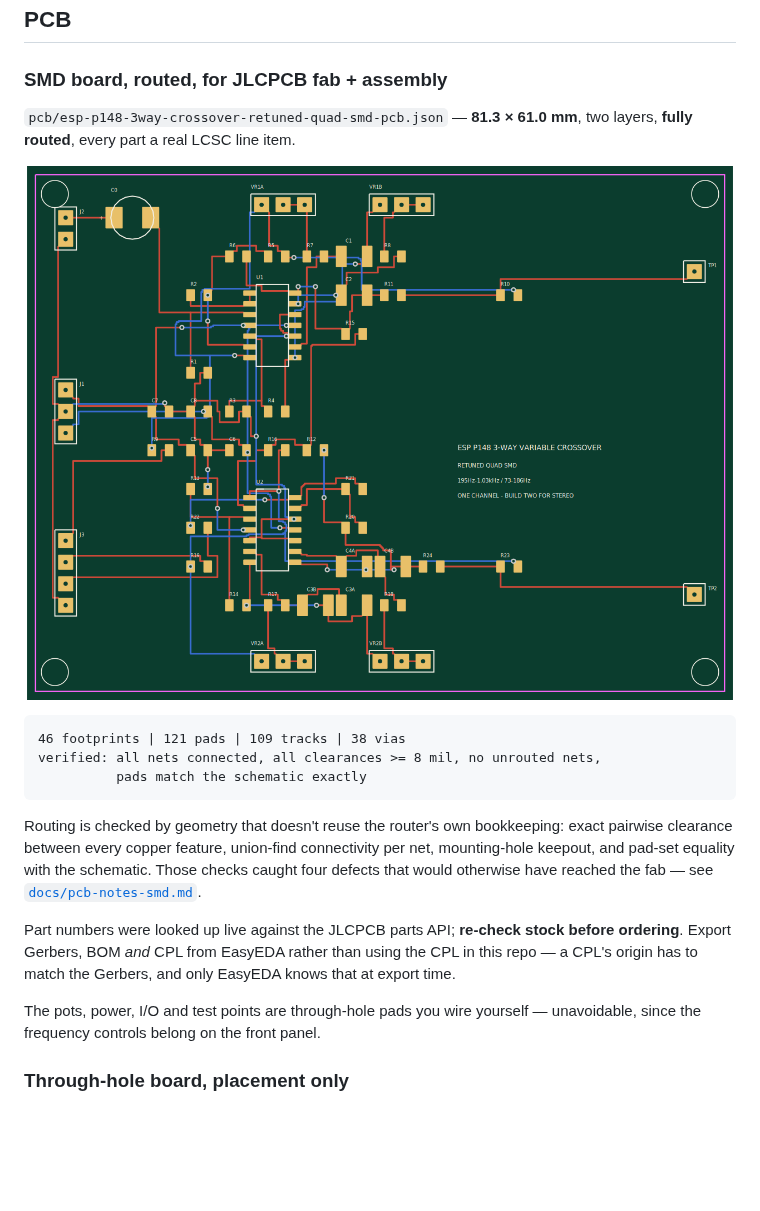
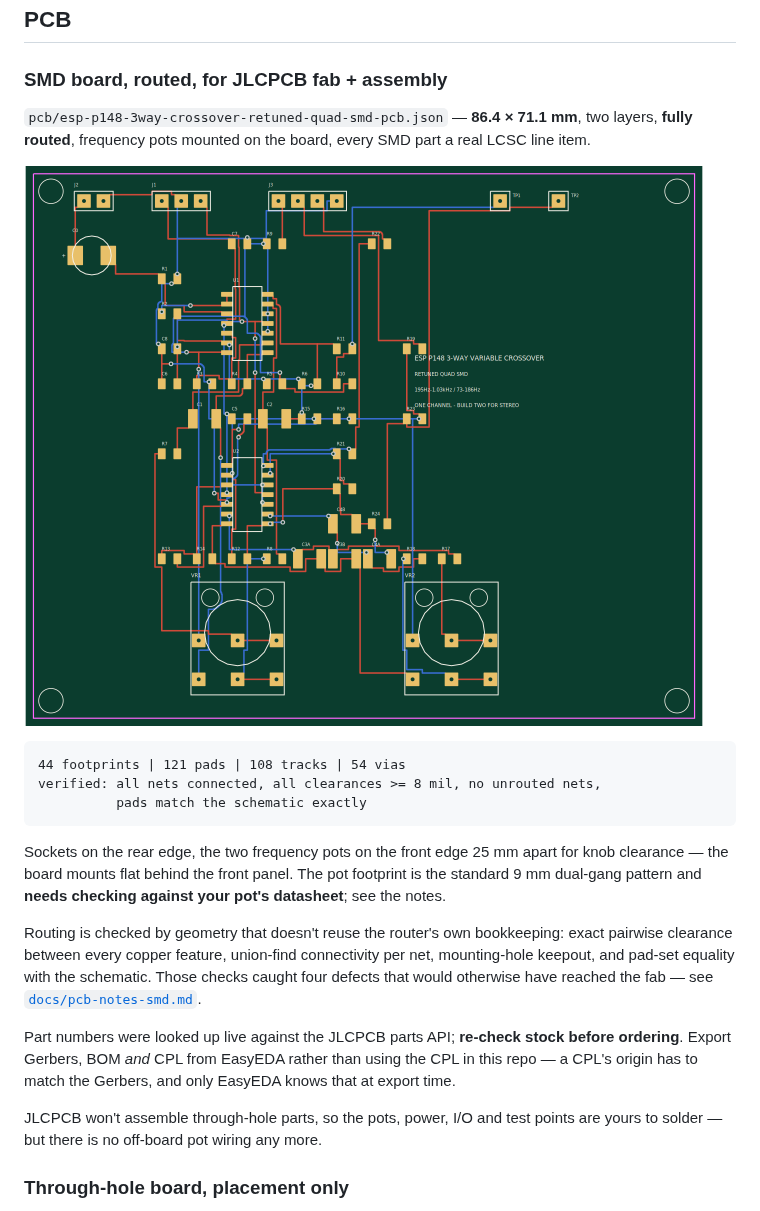
Before and after one commit to nict41/crossover, a Markdown page: README.md, the part around the change. GitHub-like rendering; pictures changed too: pcb/esp-p148-3way-crossover-retuned-quad-smd-pcb.png; blank space fills up the shorter version.

````diff
--- a/README.md
+++ b/README.md
@@ -179,16 +179,22 @@ the netlist is complete:
 
 ### SMD board, routed, for JLCPCB fab + assembly
 
-`pcb/esp-p148-3way-crossover-retuned-quad-smd-pcb.json` — **81.3 × 61.0 mm**,
-two layers, **fully routed**, every part a real LCSC line item.
+`pcb/esp-p148-3way-crossover-retuned-quad-smd-pcb.json` — **86.4 × 71.1 mm**,
+two layers, **fully routed**, frequency pots mounted on the board, every SMD
+part a real LCSC line item.
 
 ![SMD board](pcb/esp-p148-3way-crossover-retuned-quad-smd-pcb.png)
 
 ```
-46 footprints | 121 pads | 109 tracks | 38 vias
+44 footprints | 121 pads | 108 tracks | 54 vias
 verified: all nets connected, all clearances >= 8 mil, no unrouted nets,
           pads match the schematic exactly
 ```
+
+Sockets on the rear edge, the two frequency pots on the front edge 25 mm apart
+for knob clearance — the board mounts flat behind the front panel. The pot
+footprint is the standard 9 mm dual-gang pattern and **needs checking against
+your pot's datasheet**; see the notes.
 
 Routing is checked by geometry that doesn't reuse the router's own bookkeeping:
 exact pairwise clearance between every copper feature, union-find connectivity
@@ -201,8 +207,8 @@ before ordering**. Export Gerbers, BOM *and* CPL from EasyEDA rather than using
 the CPL in this repo — a CPL's origin has to match the Gerbers, and only EasyEDA
 knows that at export time.
 
-The pots, power, I/O and test points are through-hole pads you wire yourself —
-unavoidable, since the frequency controls belong on the front panel.
+JLCPCB won't assemble through-hole parts, so the pots, power, I/O and test
+points are yours to solder — but there is no off-board pot wiring any more.
 
 ### Through-hole board, placement only
 
````
Also changed, not shown: docs/pcb-notes-smd.md (+38 -14 lines), 4 other files.
